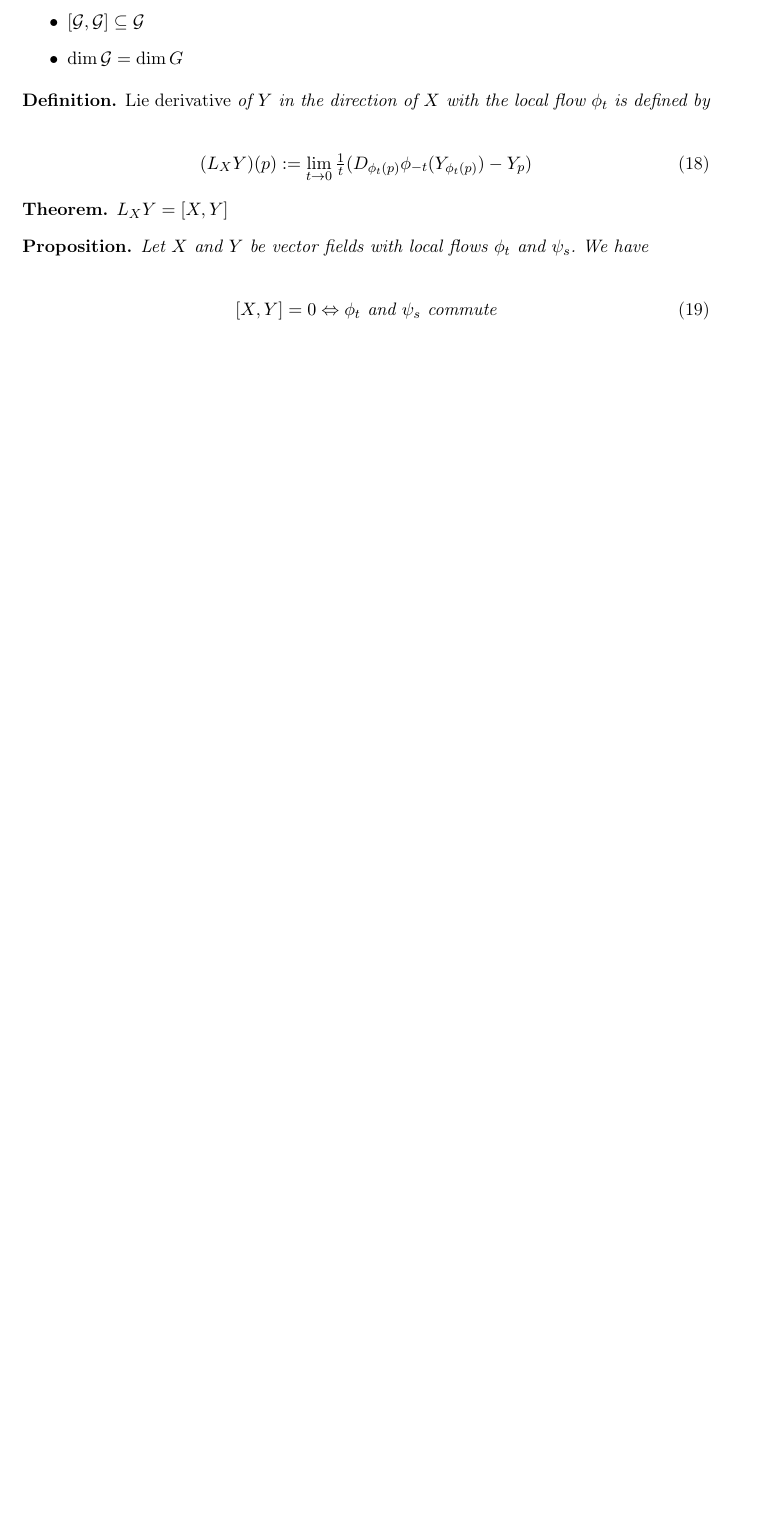
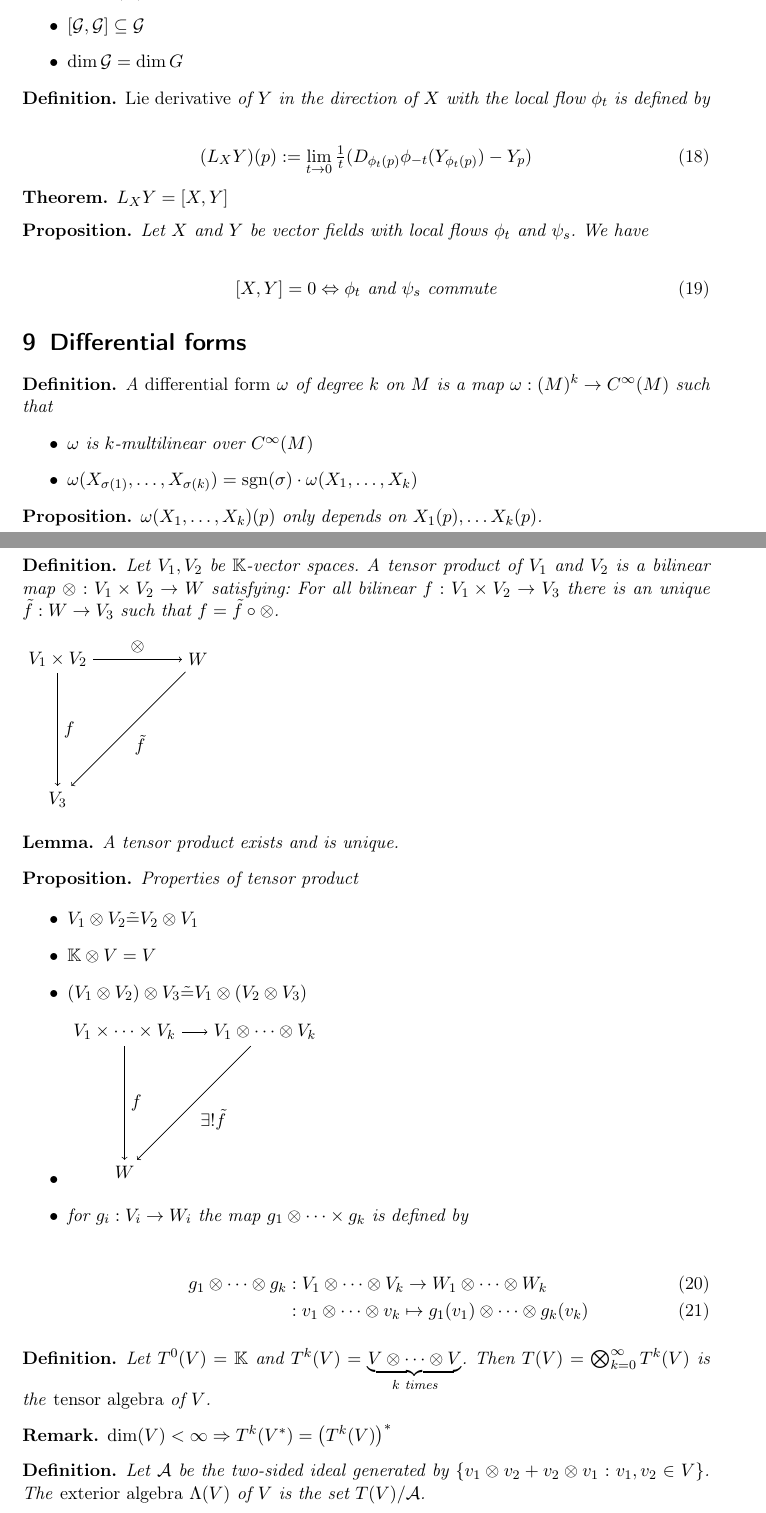
Before and after one commit to kulla/diffgeo, a LaTeX document (diffgeo.tex): part of page 10 of 10 before the commit and two parts of pages 10 and 11 of 12 after it, the two joined at a grey line, cut so that both start at the same text, the shorter picture padded with empty space. Compiled offline with pdfLaTeX.

Commit message:
week 25-29 nov

```diff
--- a/diffgeo.tex
+++ b/diffgeo.tex
@@ -645,3 +645,73 @@ and
   \end{align}
 \end{prop}
 
+\section{Differential forms}
+
+\begin{mydef}
+  A \emph{differential form} $\omega$ of degree $k$ on $M$ is a map $\omega: \mathfrak(M)^k \rightarrow C^\infty(M)$ such that
+
+  \begin{itemize}
+  \item $\omega$ is $k$-multilinear over $C^\infty(M)$
+  \item $\omega(X_{\sigma(1)}, \ldots, X_{\sigma(k)}) = \operatorname{sgn}(\sigma)\cdot \omega(X_1,\ldots,X_k)$
+  \end{itemize}
+\end{mydef}
+
+\begin{prop}
+  $\omega(X_1,\ldots,X_k)(p)$ only depends on $X_1(p), \ldots X_k(p)$.
+\end{prop}
+
+\subsection{Tensor and exterior algebras}
+
+\begin{mydef}
+  Let $V_1,V_2$ be $\mathbb K$-vector spaces. A tensor product of $V_1$ and $V_2$ is a bilinear map $\otimes: V_1 \times V_2 \rightarrow W$ satisfying: For all bilinear $f:V_1\times V_2 \rightarrow V_3$ there is an unique $\tilde f:W\rightarrow V_3$ such that $f = \tilde f \circ \otimes$.
+\end{mydef}
+
+\begin{tikzpicture}[node distance=3cm,auto]
+  \node (1) {$V_1\times V_2$};
+  \node (2) [right of=1] {$W$};
+  \node (3) [below of=1] {$V_3$};
+  \draw[->] (1) to node {$\otimes$} (2);
+  \draw[->] (1) to node {$f$} (3);
+  \draw[->] (2) to node {$\tilde f$} (3);
+\end{tikzpicture}
+
+\begin{lemma}
+  A tensor product exists and is unique.
+\end{lemma}
+
+\begin{prop}
+  Properties of tensor product
+
+  \begin{itemize}
+  \item $V_1 \otimes V_2 \tilde= V_2 \otimes V_1$
+  \item $\mathbb K \otimes V = V$
+  \item $(V_1 \otimes V_2) \otimes V_3 \tilde= V_1 \otimes (V_2 \otimes V_3)$
+  \item
+    \begin{tikzpicture}[node distance=3cm,auto]
+      \node (1) {$V_1\times\dots\times V_k$};
+      \node (2) [right of=1] {$V_1 \otimes \dots \otimes V_k$};
+      \node (3) [below of=1] {$W$};
+      \draw[->] (1) to node {} (2);
+      \draw[->] (1) to node {$f$} (3);
+      \draw[->] (2) to node {$\exists! \tilde f$} (3);
+    \end{tikzpicture}
+  \item for $g_i: V_i \rightarrow W_i$ the map $g_1\otimes \dots \times g_k$ is defined by
+
+    \begin{align}
+      g_1\otimes\dots\otimes g_k& :V_1\otimes\dots\otimes V_k\rightarrow W_1\otimes \dots \otimes W_k\\
+      & :v_1\otimes \dots \otimes v_k \mapsto g_1(v_1) \otimes \dots \otimes g_k(v_k)
+    \end{align}
+  \end{itemize}
+\end{prop}
+
+\begin{mydef}
+  Let $T^0(V) = \mathbb K$ and $T^k(V) = \underbrace{V\otimes\dots \otimes V}_{k\text{ times}}$. Then $T(V) = \bigotimes_{k=0}^\infty T^k(V)$ is the \emph{tensor algebra} of $V$.
+\end{mydef}
+
+\begin{remark}
+  $\operatorname{dim}(V) < \infty \Rightarrow T^k(V^*)=\left(T^k(V)\right)^*$
+\end{remark}
+
+\begin{mydef}
+  Let $\mathcal A$ be the two-sided ideal generated by $\{v_1\otimes v_2 + v_2 \otimes v_1:v_1,v_2\in V\}$. The \emph{exterior algebra} $\Lambda(V)$ of $V$ is the set $T(V)/\mathcal A$.
+\end{mydef}
```
Also changed, not shown: diffgeo.tex (27 more changed lines).
